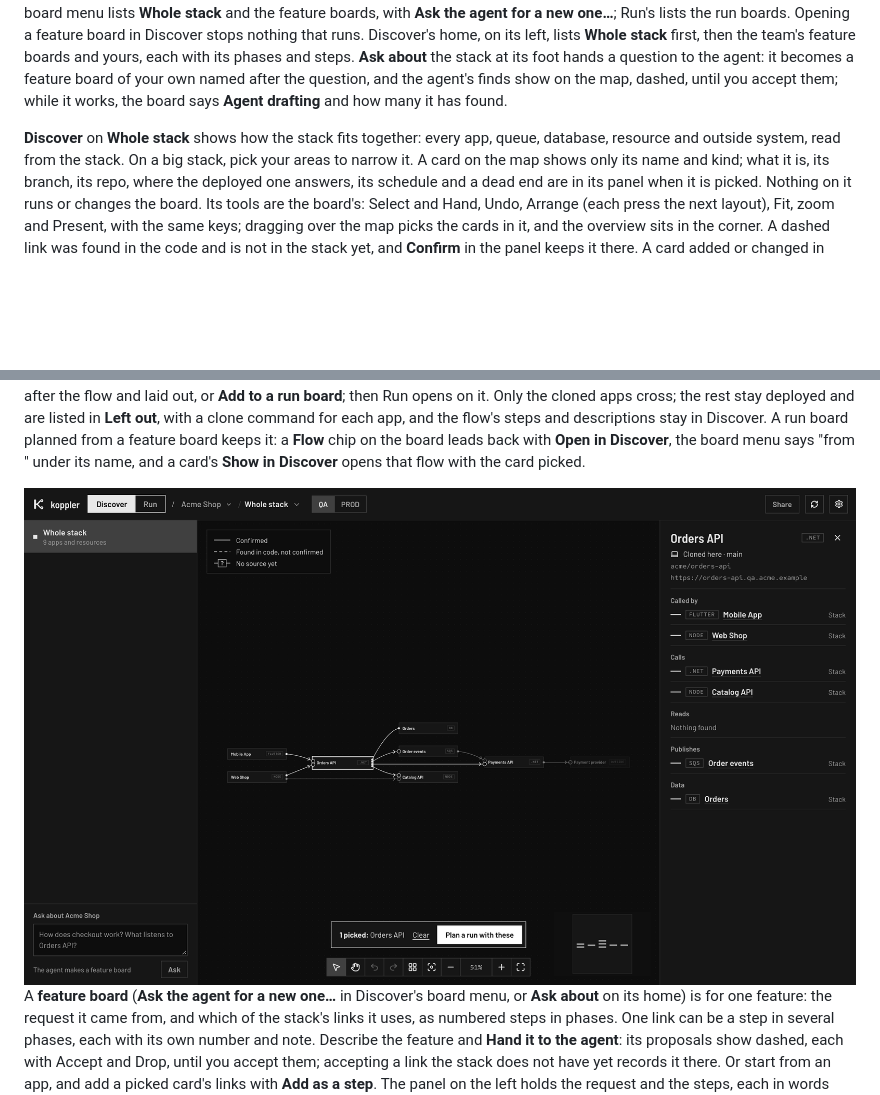
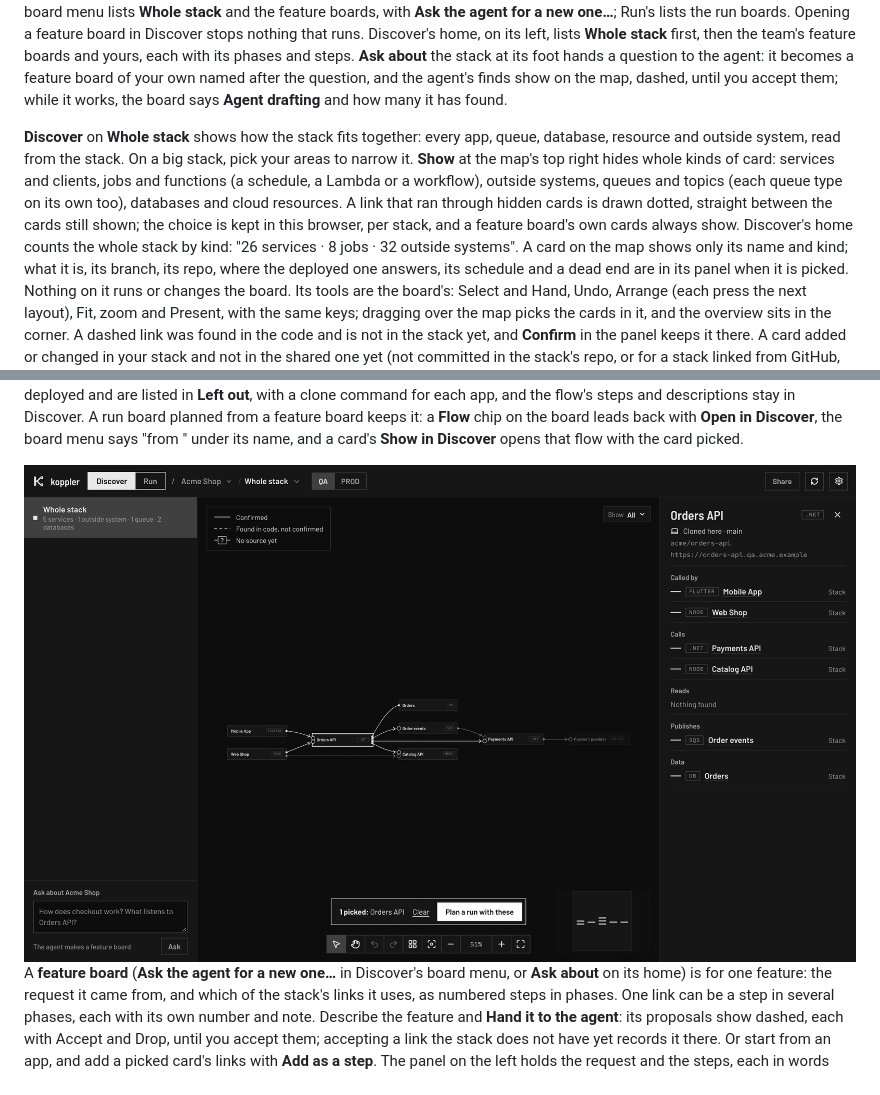
Before and after one commit to evan-mcgeek/koppler, a Markdown page: docs/canvas.md, 2 parts joined by grey strips. Drawn GitHub-style; pictures changed too: docs/images/discover.png; blank space fills up the shorter version.

```diff
--- a/docs/canvas.md
+++ b/docs/canvas.md
@@ -169,6 +169,9 @@ Discover's home, on its left, lists **Whole stack** first, then the team's featu
 
 **Discover** on **Whole stack** shows how the stack fits together: every app, queue, database, resource and outside system, read from the stack.
 On a big stack, pick your areas to narrow it.
+**Show** at the map's top right hides whole kinds of card: services and clients, jobs and functions (a schedule, a Lambda or a workflow), outside systems, queues and topics (each queue type on its own too), databases and cloud resources.
+A link that ran through hidden cards is drawn dotted, straight between the cards still shown; the choice is kept in this browser, per stack, and a feature board's own cards always show.
+Discover's home counts the whole stack by kind: "26 services · 8 jobs · 32 outside systems".
 A card on the map shows only its name and kind; what it is, its branch, its repo, where the deployed one answers, its schedule and a dead end are in its panel when it is picked.
 Nothing on it runs or changes the board.
 Its tools are the board's: Select and Hand, Undo, Arrange (each press the next layout), Fit, zoom and Present, with the same keys; dragging over the map picks the cards in it, and the overview sits in the corner.
```
Also changed, not shown: GLOSSARY.md (+5 -0 lines), docs/images/feature-board.png, 16 other files.
